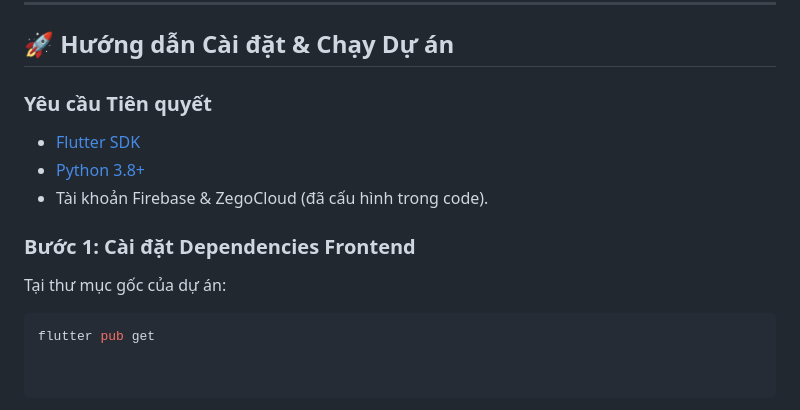
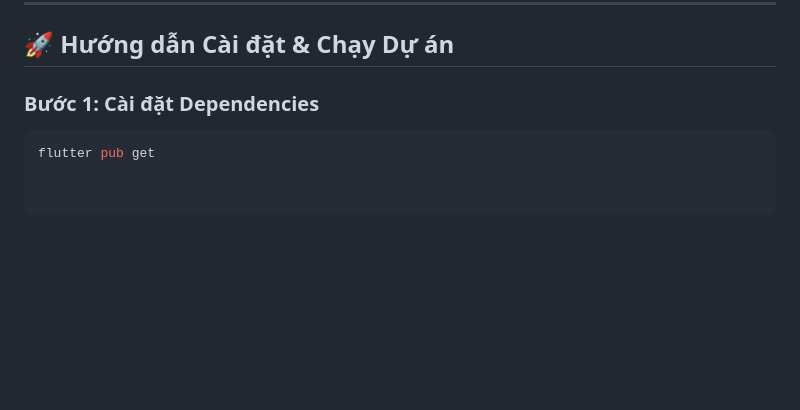
Before and after one commit to hongAn-dev/DermaAI, a Markdown page: README.md, the part around one of its changes. GitHub-like rendering; blank space fills up the shorter version.

````diff
--- a/README.md
+++ b/README.md
@@ -62,12 +70,6 @@ DermaAI là ứng dụng đa nền tảng (Mobile & Web) thông minh giúp ngư
 
 ## 🚀 Hướng dẫn Cài đặt & Chạy Dự án
 
-### Yêu cầu Tiên quyết
-* [Flutter SDK](https://docs.flutter.dev/get-started/install)
-* [Python 3.8+](https://www.python.org/downloads/)
-* Tài khoản Firebase & ZegoCloud (đã cấu hình trong code).
-
-### Bước 1: Cài đặt Dependencies Frontend
-Tại thư mục gốc của dự án:
+### Bước 1: Cài đặt Dependencies
 ```bash
 flutter pub get
````
Also changed, not shown: other parts of README.md (+18 -10 lines).
